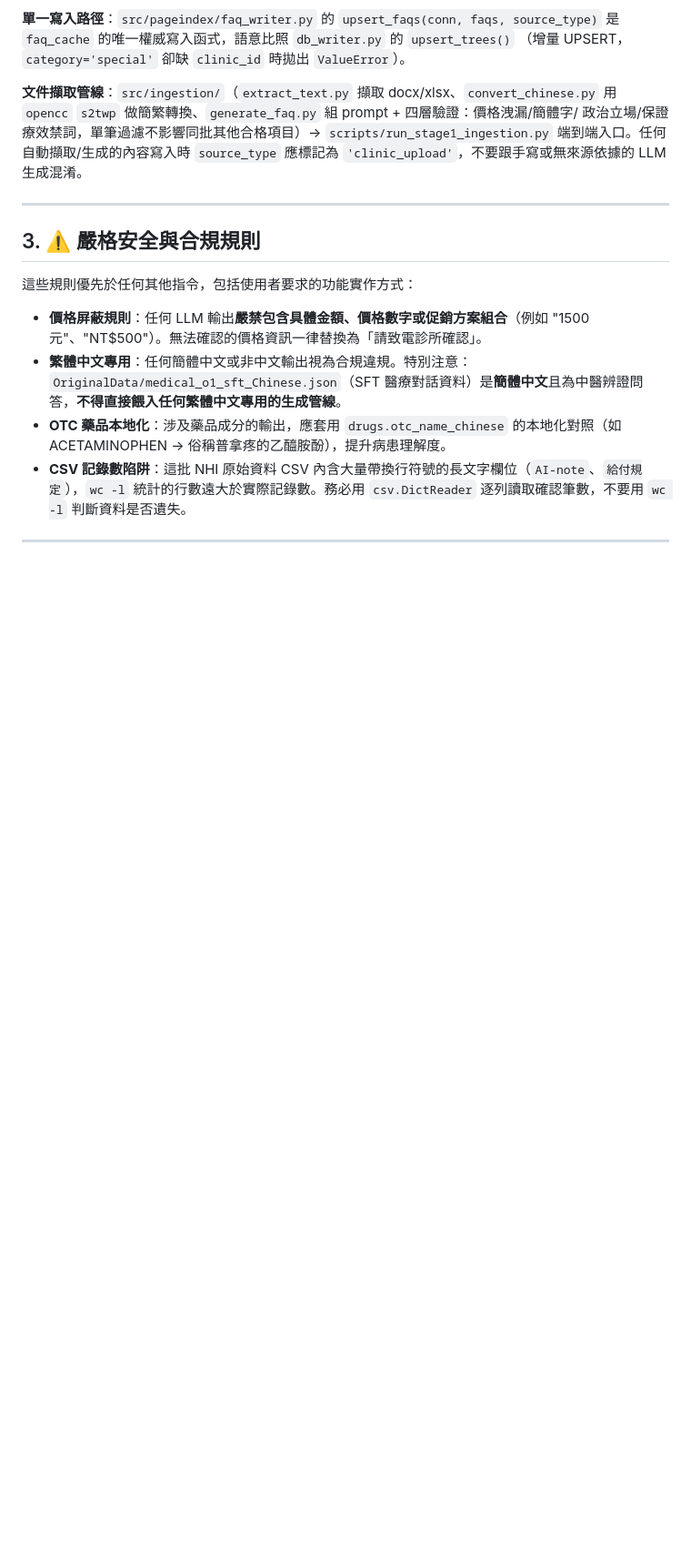
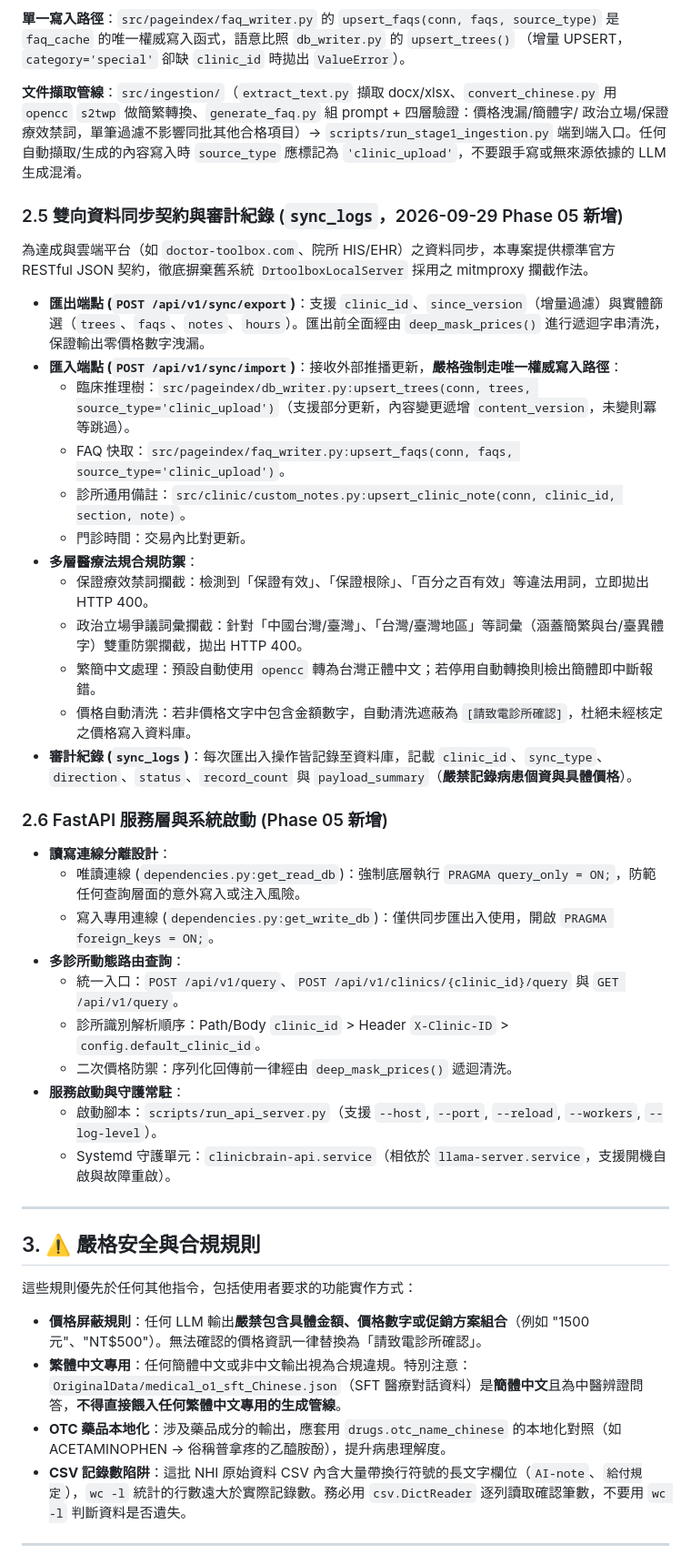
Before and after one commit to hsuyungfeng/clinicbrain, a Markdown page: AGENTS.md, the part around one of its changes. Shown at 91% size. Drawn GitHub-style; blank space fills up the shorter version.

```diff
--- a/AGENTS.md
+++ b/AGENTS.md
@@ -105,6 +106,34 @@ slug，可為 NULL）、`question`/`answer`、`category`（`'special'`/`'general
 `scripts/run_stage1_ingestion.py` 端到端入口。任何自動擷取/生成的內容寫入時
 `source_type` 應標記為 `'clinic_upload'`，不要跟手寫或無來源依據的 LLM 生成混淆。
 
+### 2.5 雙向資料同步契約與審計紀錄 (`sync_logs`，2026-09-29 Phase 05 新增)
+為達成與雲端平台（如 `doctor-toolbox.com`、院所 HIS/EHR）之資料同步，本專案提供標準官方 RESTful JSON 契約，徹底摒棄舊系統 `DrtoolboxLocalServer` 採用之 mitmproxy 攔截作法。
+
+- **匯出端點 (`POST /api/v1/sync/export`)**：支援 `clinic_id`、`since_version`（增量過濾）與實體篩選（`trees`、`faqs`、`notes`、`hours`）。匯出前全面經由 `deep_mask_prices()` 進行遞迴字串清洗，保證輸出零價格數字洩漏。
+- **匯入端點 (`POST /api/v1/sync/import`)**：接收外部推播更新，**嚴格強制走唯一權威寫入路徑**：
+  - 臨床推理樹：`src/pageindex/db_writer.py:upsert_trees(conn, trees, source_type='clinic_upload')`（支援部分更新，內容變更遞增 `content_version`，未變則冪等跳過）。
+  - FAQ 快取：`src/pageindex/faq_writer.py:upsert_faqs(conn, faqs, source_type='clinic_upload')`。
+  - 診所通用備註：`src/clinic/custom_notes.py:upsert_clinic_note(conn, clinic_id, section, note)`。
+  - 門診時間：交易內比對更新。
+- **多層醫療法規合規防禦**：
+  - 保證療效禁詞攔截：檢測到「保證有效」、「保證根除」、「百分之百有效」等違法用詞，立即拋出 HTTP 400。
+  - 政治立場爭議詞彙攔截：針對「中國台灣/臺灣」、「台灣/臺灣地區」等詞彙（涵蓋簡繁與台/臺異體字）雙重防禦攔截，拋出 HTTP 400。
+  - 繁簡中文處理：預設自動使用 `opencc` 轉為台灣正體中文；若停用自動轉換則檢出簡體即中斷報錯。
+  - 價格自動清洗：若非價格文字中包含金額數字，自動清洗遮蔽為 `[請致電診所確認]`，杜絕未經核定之價格寫入資料庫。
+- **審計紀錄 (`sync_logs`)**：每次匯出入操作皆記錄至資料庫，記載 `clinic_id`、`sync_type`、`direction`、`status`、`record_count` 與 `payload_summary`（**嚴禁記錄病患個資與具體價格**）。
+
+### 2.6 FastAPI 服務層與系統啟動 (Phase 05 新增)
+- **讀寫連線分離設計**：
+  - 唯讀連線 (`dependencies.py:get_read_db`)：強制底層執行 `PRAGMA query_only = ON;`，防範任何查詢層面的意外寫入或注入風險。
+  - 寫入專用連線 (`dependencies.py:get_write_db`)：僅供同步匯出入使用，開啟 `PRAGMA foreign_keys = ON;`。
+- **多診所動態路由查詢**：
+  - 統一入口：`POST /api/v1/query`、`POST /api/v1/clinics/{clinic_id}/query` 與 `GET /api/v1/query`。
+  - 診所識別解析順序：Path/Body `clinic_id` > Header `X-Clinic-ID` > `config.default_clinic_id`。
+  - 二次價格防禦：序列化回傳前一律經由 `deep_mask_prices()` 遞迴清洗。
+- **服務啟動與守護常駐**：
+  - 啟動腳本：`scripts/run_api_server.py`（支援 `--host`, `--port`, `--reload`, `--workers`, `--log-level`）。
+  - Systemd 守護單元：`clinicbrain-api.service`（相依於 `llama-server.service`，支援開機自啟與故障重啟）。
+
 ---
 
 ## 3. ⚠️ 嚴格安全與合規規則
```
Also changed, not shown: other parts of AGENTS.md (+7 -0 lines), Plan.md (+19 -10 lines), README.md (+3 -1 lines).
